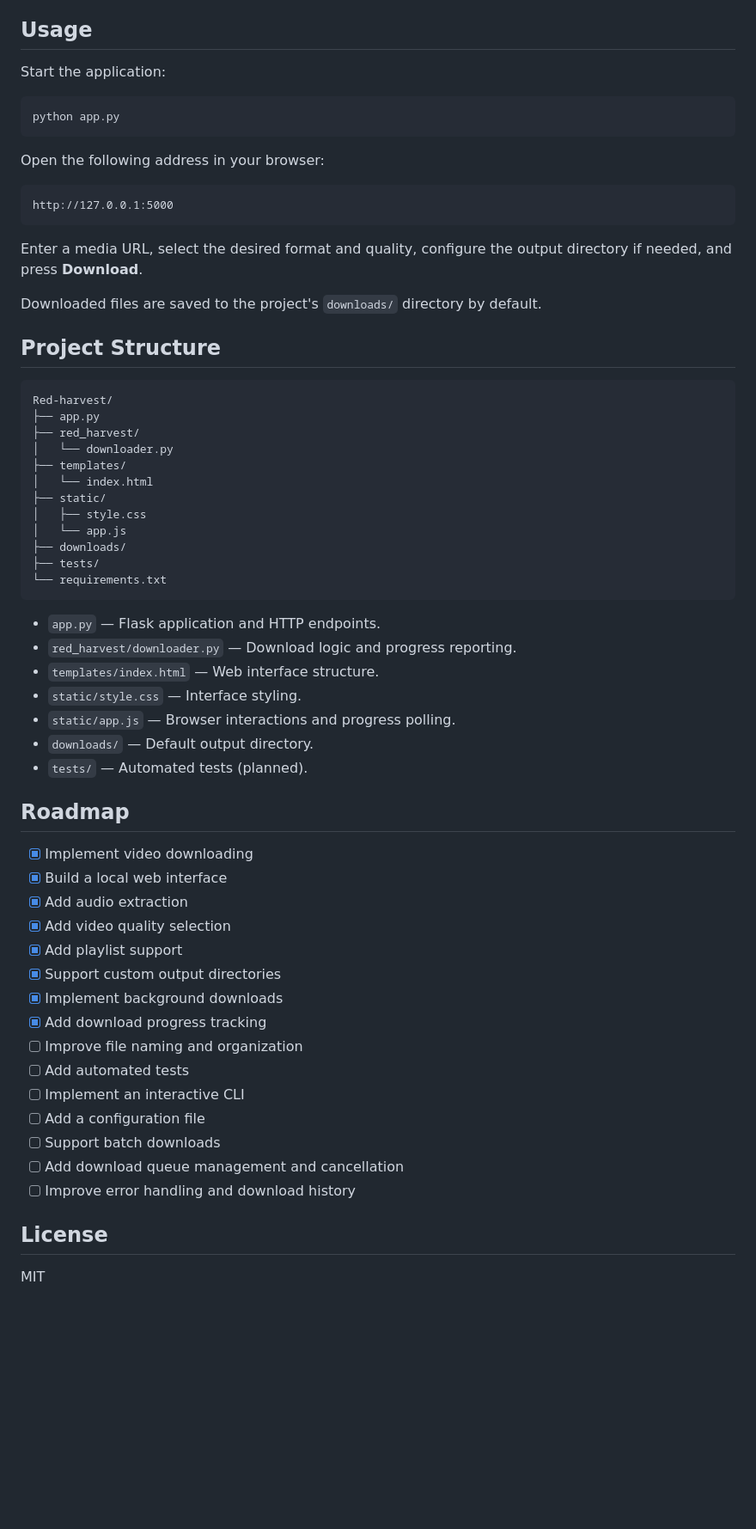
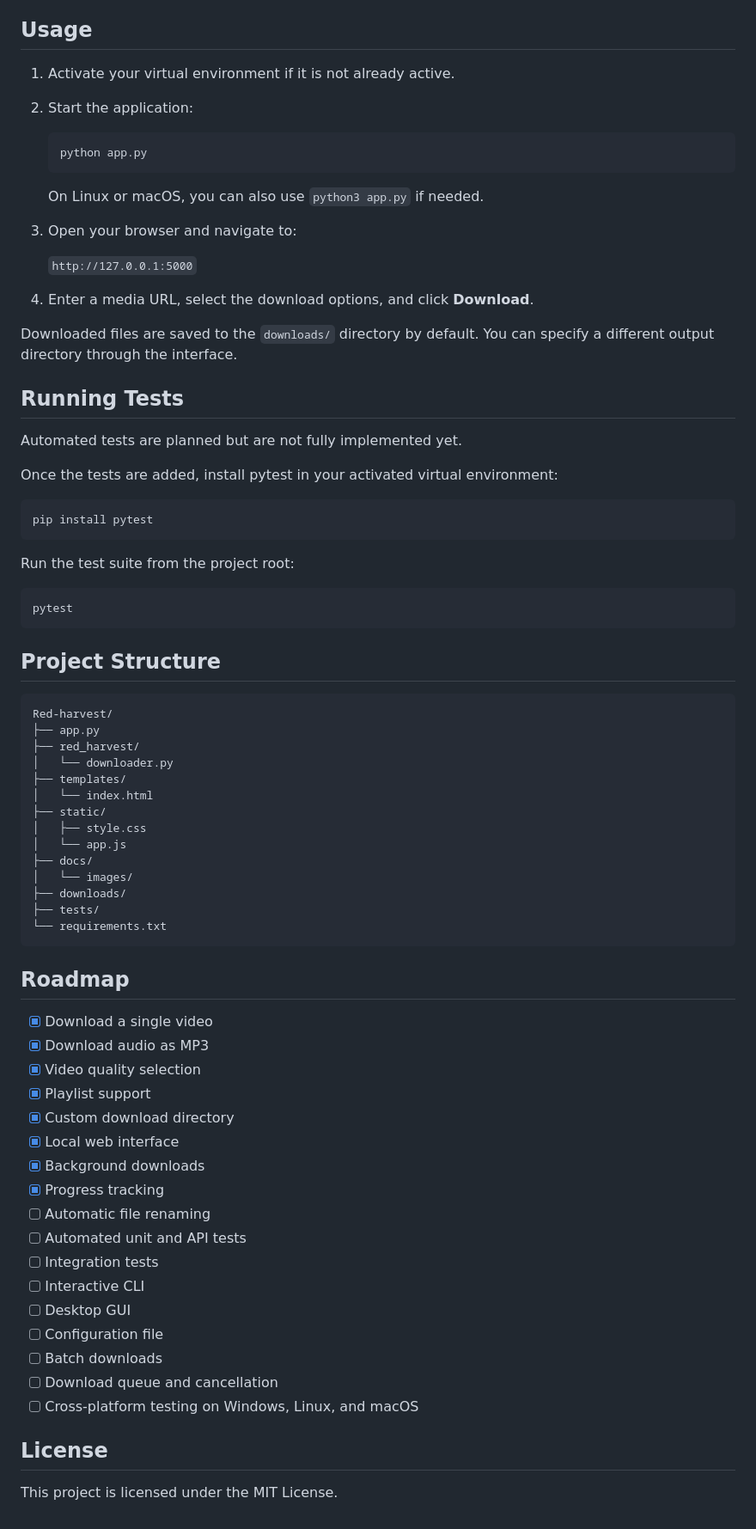
Before and after one commit to Omarhagag27/Red-harvest, a Markdown page: README.md, the part around the change printed below. Shown: that part at 86% size. Rendered like a GitHub page; blank space fills up the shorter version.

````diff
--- a/README.md
+++ b/README.md
@@ -66,21 +142,38 @@ Install FFmpeg separately if it is not already installed.
 
 ## Usage
 
-Start the application:
+1. Activate your virtual environment if it is not already active.
+2. Start the application:
+
+   ```bash
+   python app.py
+   ```
+
+   On Linux or macOS, you can also use `python3 app.py` if needed.
+
+3. Open your browser and navigate to:
+
+   `http://127.0.0.1:5000`
+
+4. Enter a media URL, select the download options, and click **Download**.
+
+Downloaded files are saved to the `downloads/` directory by default. You can specify a different output directory through the interface.
+
+## Running Tests
+
+Automated tests are planned but are not fully implemented yet.
+
+Once the tests are added, install pytest in your activated virtual environment:
 
 ```bash
-python app.py
+pip install pytest
 ```
 
-Open the following address in your browser:
+Run the test suite from the project root:
 
-```text
-http://127.0.0.1:5000
+```bash
+pytest
 ```
-
-Enter a media URL, select the desired format and quality, configure the output directory if needed, and press **Download**.
-
-Downloaded files are saved to the project's `downloads/` directory by default.
 
 ## Project Structure
 
@@ -94,37 +187,33 @@ Red-harvest/
 ├── static/
 │   ├── style.css
 │   └── app.js
+├── docs/
+│   └── images/
 ├── downloads/
 ├── tests/
 └── requirements.txt
 ```
 
-- `app.py` — Flask application and HTTP endpoints.
-- `red_harvest/downloader.py` — Download logic and progress reporting.
-- `templates/index.html` — Web interface structure.
-- `static/style.css` — Interface styling.
-- `static/app.js` — Browser interactions and progress polling.
-- `downloads/` — Default output directory.
-- `tests/` — Automated tests (planned).
-
 ## Roadmap
 
-- [x] Implement video downloading
-- [x] Build a local web interface
-- [x] Add audio extraction
-- [x] Add video quality selection
-- [x] Add playlist support
-- [x] Support custom output directories
-- [x] Implement background downloads
-- [x] Add download progress tracking
-- [ ] Improve file naming and organization
-- [ ] Add automated tests
-- [ ] Implement an interactive CLI
-- [ ] Add a configuration file
-- [ ] Support batch downloads
-- [ ] Add download queue management and cancellation
-- [ ] Improve error handling and download history
+- [x] Download a single video
+- [x] Download audio as MP3
+- [x] Video quality selection
+- [x] Playlist support
+- [x] Custom download directory
+- [x] Local web interface
+- [x] Background downloads
+- [x] Progress tracking
+- [ ] Automatic file renaming
+- [ ] Automated unit and API tests
+- [ ] Integration tests
+- [ ] Interactive CLI
+- [ ] Desktop GUI
+- [ ] Configuration file
+- [ ] Batch downloads
+- [ ] Download queue and cancellation
+- [ ] Cross-platform testing on Windows, Linux, and macOS
 
 ## License
 
-MIT
+This project is licensed under the MIT License.
````
Also changed, not shown: other parts of README.md (+103 -27 lines), docs/images/download-progres.png (added), docs/images/main-page.png (added).
